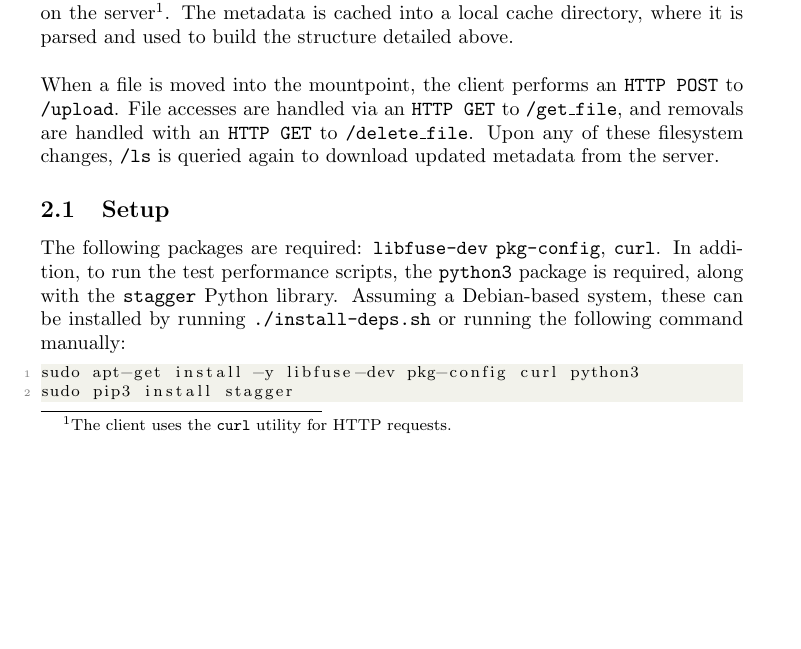
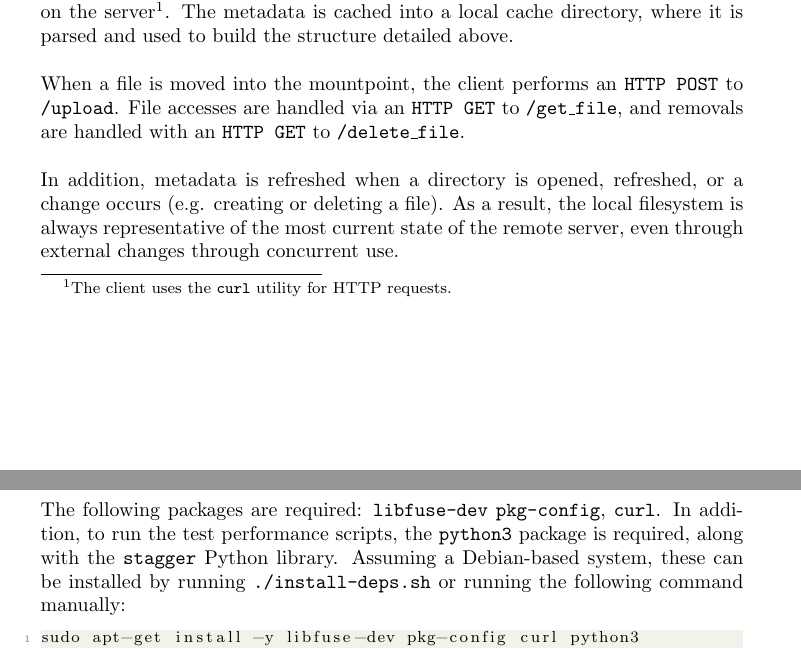
Before and after one commit to OzuYatamutsu/flask-id3-file-store, a LaTeX document (report.tex): part of page 2 of 7 before the commit and two parts of pages 2 and 3 of 7 after it, the two joined at a grey line, cut so that both start at the same text, the shorter picture padded with empty space. Compiled offline with pdfLaTeX.

Commit message:
Add metadata refresh comment -> Client

```diff
--- a/report.tex
+++ b/report.tex
@@ -97,7 +97,11 @@
 	\section{Client}
 	The client program is built on FUSE, which allows specification of function pointers that implement core filesystem I/O functions through a \texttt{fuse\_operations} struct (e.g. \texttt{read()}, \texttt{write()}, \texttt{statfs()}...). When the filesystem is mounted to a local directory, metadata is requested from the server via a \texttt{HTTP GET} to \texttt{/ls} on the server\footnote{The client uses the \texttt{curl} utility for HTTP requests.}. The metadata is cached into a local cache directory, where it is parsed and used to build the structure detailed above. \\
 
-	\noindent When a file is moved into the mountpoint, the client performs an \texttt{HTTP POST} to \texttt{/upload}. File accesses are handled via an \texttt{HTTP GET} to \texttt{/get\_file}, and removals are handled with an \texttt{HTTP GET} to \texttt{/delete\_file}. Upon any of these filesystem changes, \texttt{/ls} is queried again to download updated metadata from the server.
+	\noindent When a file is moved into the mountpoint, the client performs an \texttt{HTTP POST} to \texttt{/upload}. File accesses are handled via an \texttt{HTTP GET} to \texttt{/get\_file}, and removals are handled with an \texttt{HTTP GET} to \texttt{/delete\_file}. \\
+
+	\noindent In addition, metadata is refreshed when a directory is opened, refreshed, or a change occurs (e.g. creating or deleting a file). As a result, the local filesystem is always representative of the most current state of the remote server, even through external changes through concurrent use.
+
+	\pagebreak
 
 	\subsection{Setup}
 	The following packages are required: \texttt{libfuse-dev} \texttt{pkg-config}, \texttt{curl}. In addition, to run the test performance scripts, the \texttt{python3} package is required, along with the \texttt{stagger} Python library. Assuming a Debian-based system, these can be installed by running \texttt{./install-deps.sh} or running the following command manually:
```
Also changed, not shown: report.pdf.
